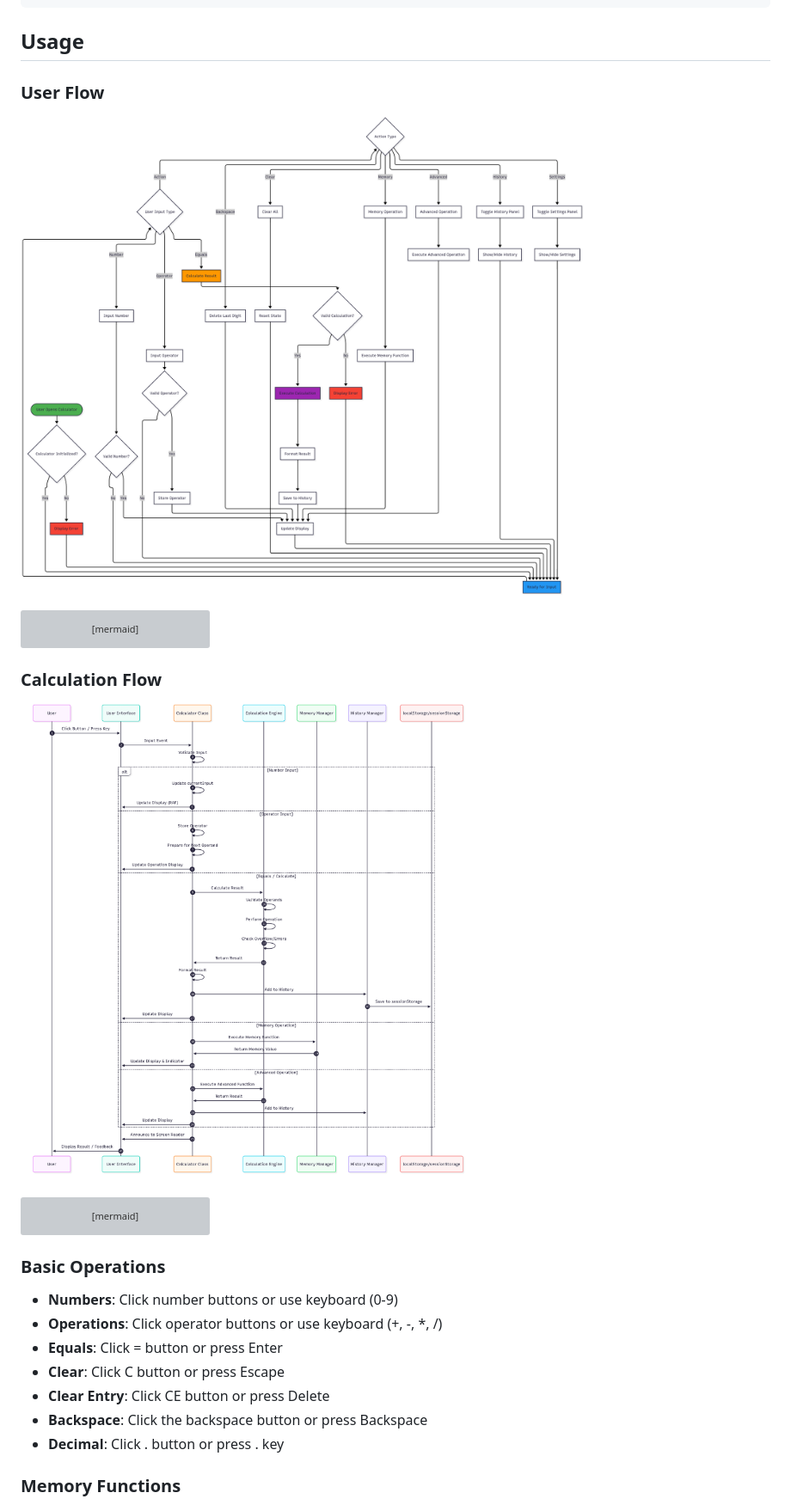
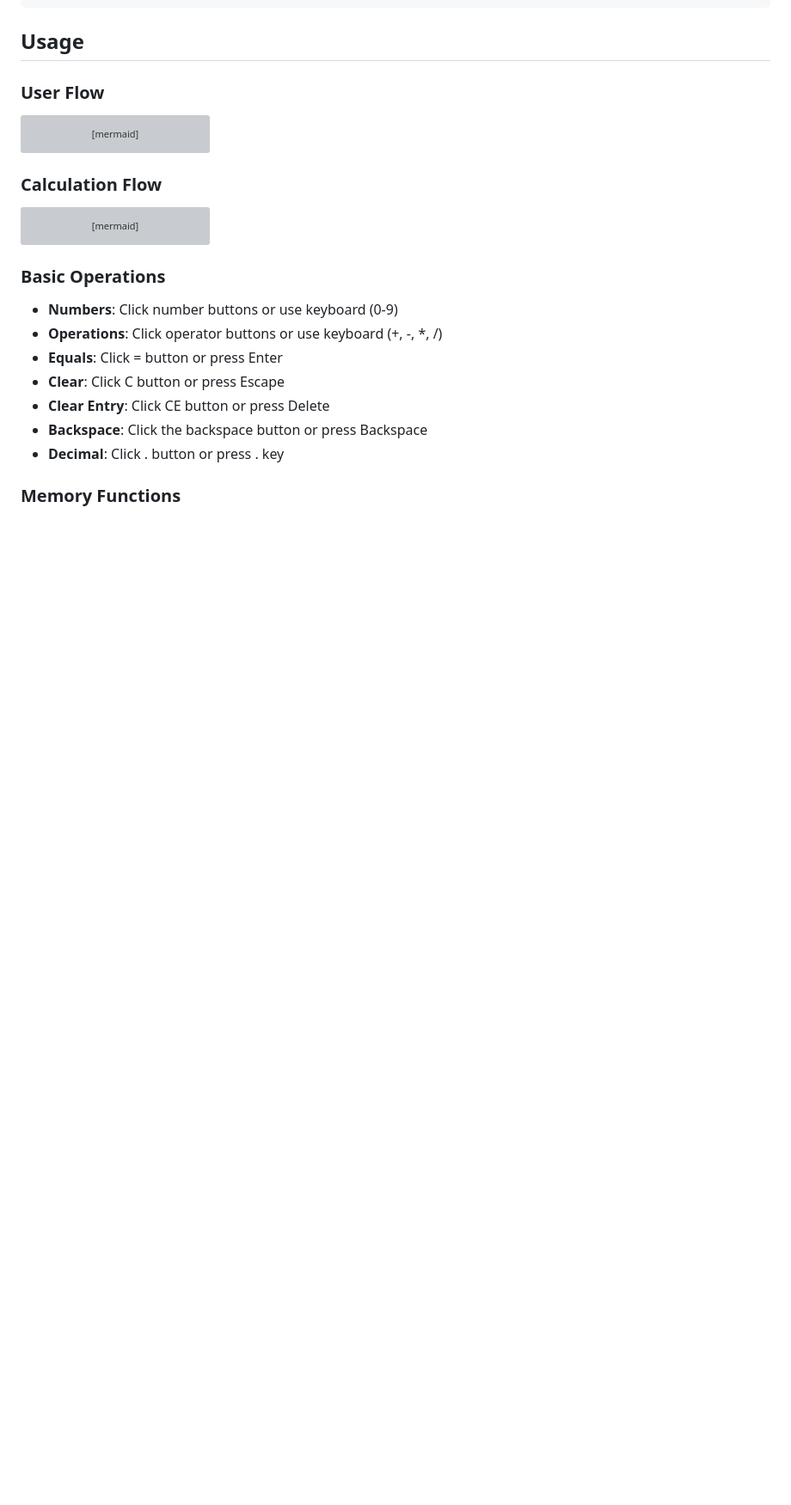
Before and after one commit to SzematPro/demo-vanilla-calculator, a Markdown page: README.md, the part around one of its changes. Shown at 86% size. GitHub-like rendering; blank space fills up the shorter version; grey boxes are pictures that could not be loaded.

Commit message:
update: remove PNG diagrams from README.md and keep mermaid diagrams, PNG still available on subfolder /diagrams

````diff
--- a/README.md
+++ b/README.md
@@ -275,8 +273,6 @@ demo-vanilla-calculator/
 
 ### User Flow
 
-![User Flow Diagram](diagrams/user-flow.png "User Flow Diagram")
-
 ```mermaid
 flowchart TD
     START([User Opens Calculator]) --> INIT{Calculator Initialized?}
@@ -340,8 +336,6 @@ flowchart TD
 ```
 
 ### Calculation Flow
-
-![Calculation Flow Diagram](diagrams/calculation-flow.png "Calculation Flow Diagram")
 
 ```mermaid
 sequenceDiagram
````
Also changed, not shown: other parts of README.md (+0 -8 lines).
